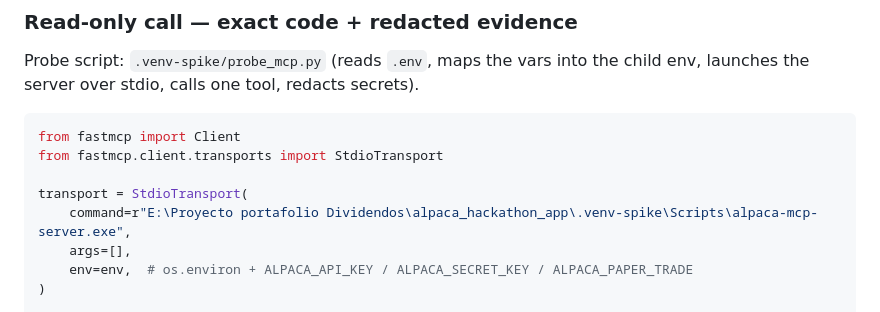
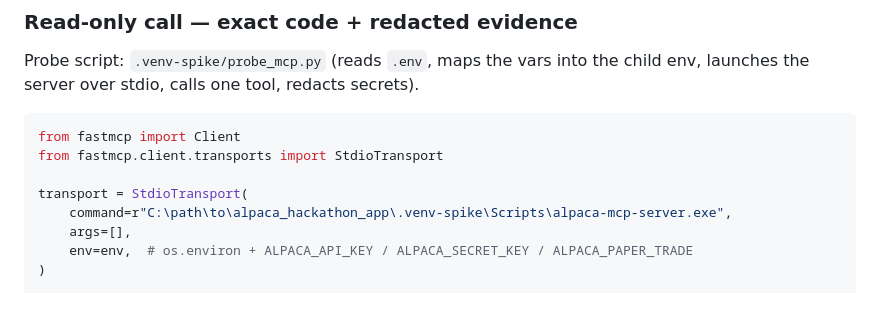
Before and after one commit to RomuloRGO/huarizo-ai, a Markdown page: docs/spike-mcp-cli-2026-09-01.md, the part around the change. Rendered like a GitHub page.

Commit message:
docs: replace absolute local path in the MCP spike
The spike recorded the path of the machine where it ran, which exposed the
parent project directory. Replaced with a generic placeholder.

```diff
--- a/docs/spike-mcp-cli-2026-09-01.md
+++ b/docs/spike-mcp-cli-2026-09-01.md
@@ -127,7 +127,7 @@ from fastmcp import Client
 from fastmcp.client.transports import StdioTransport
 
 transport = StdioTransport(
-    command=r"E:\Proyecto portafolio Dividendos\alpaca_hackathon_app\.venv-spike\Scripts\alpaca-mcp-server.exe",
+    command=r"C:\path\to\alpaca_hackathon_app\.venv-spike\Scripts\alpaca-mcp-server.exe",
     args=[],
     env=env,  # os.environ + ALPACA_API_KEY / ALPACA_SECRET_KEY / ALPACA_PAPER_TRADE
 )
```
